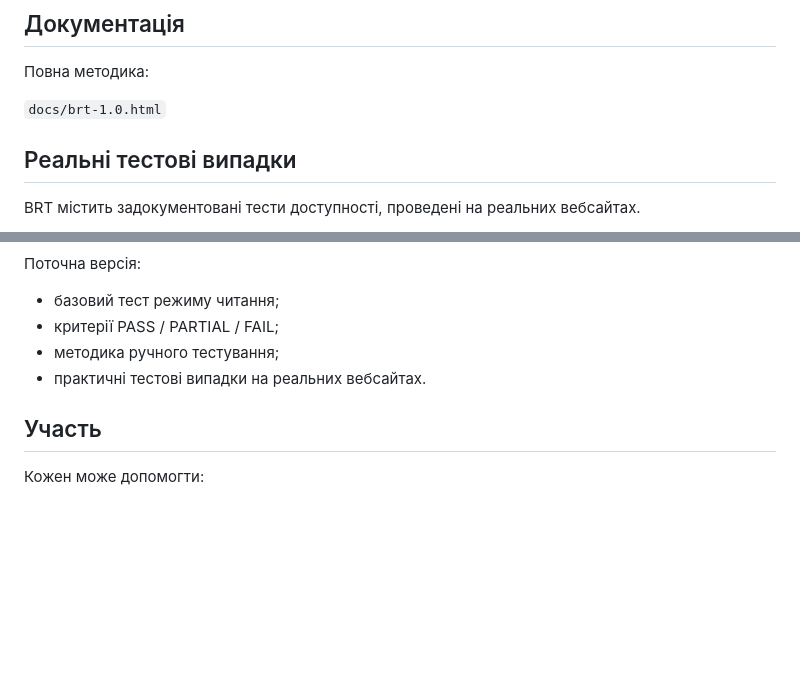
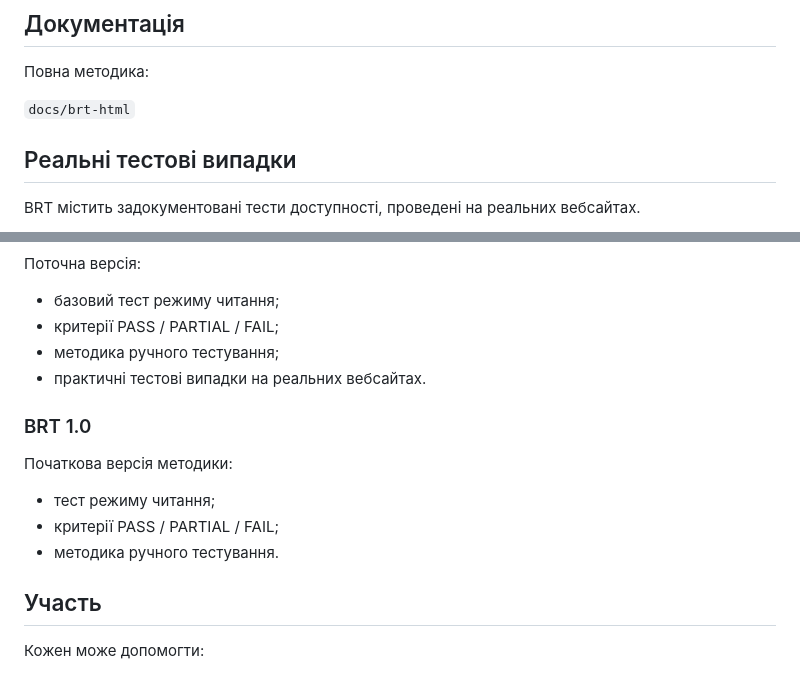
Before and after one commit to Vesosoft/BRT, a Markdown page: README.🇺🇦.md, 2 parts joined by grey strips. Rendered like a GitHub page; blank space fills up the shorter version.

Commit message:
Update README with new documentation and participation info

```diff
--- a/README.🇺🇦.md
+++ b/README.🇺🇦.md
@@ -46,7 +46,7 @@ BRT перевіряє:
 
 Повна методика:
 
-`docs/brt-1.0.html`
+`docs/brt-html`
 
 ## Реальні тестові випадки
 
@@ -77,8 +77,16 @@ BRT не є інструментом для оцінювання або крит
 - методика ручного тестування;
 - практичні тестові випадки на реальних вебсайтах.
 
+### BRT 1.0
+
+Початкова версія методики:
+
+- тест режиму читання;
+- критерії PASS / PARTIAL / FAIL;
+- методика ручного тестування.
+
+
 ## Участь
-
 Кожен може допомогти:
 
 - тестувати вебсайти;
```
